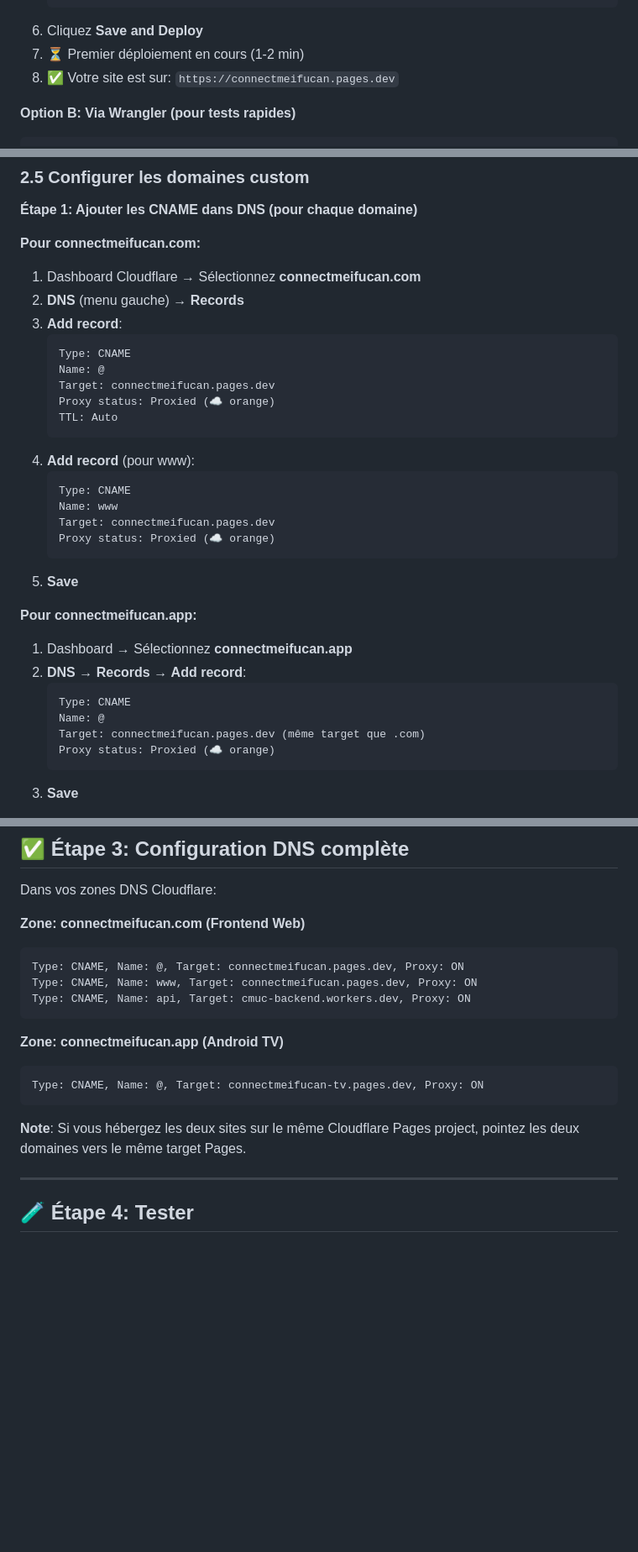
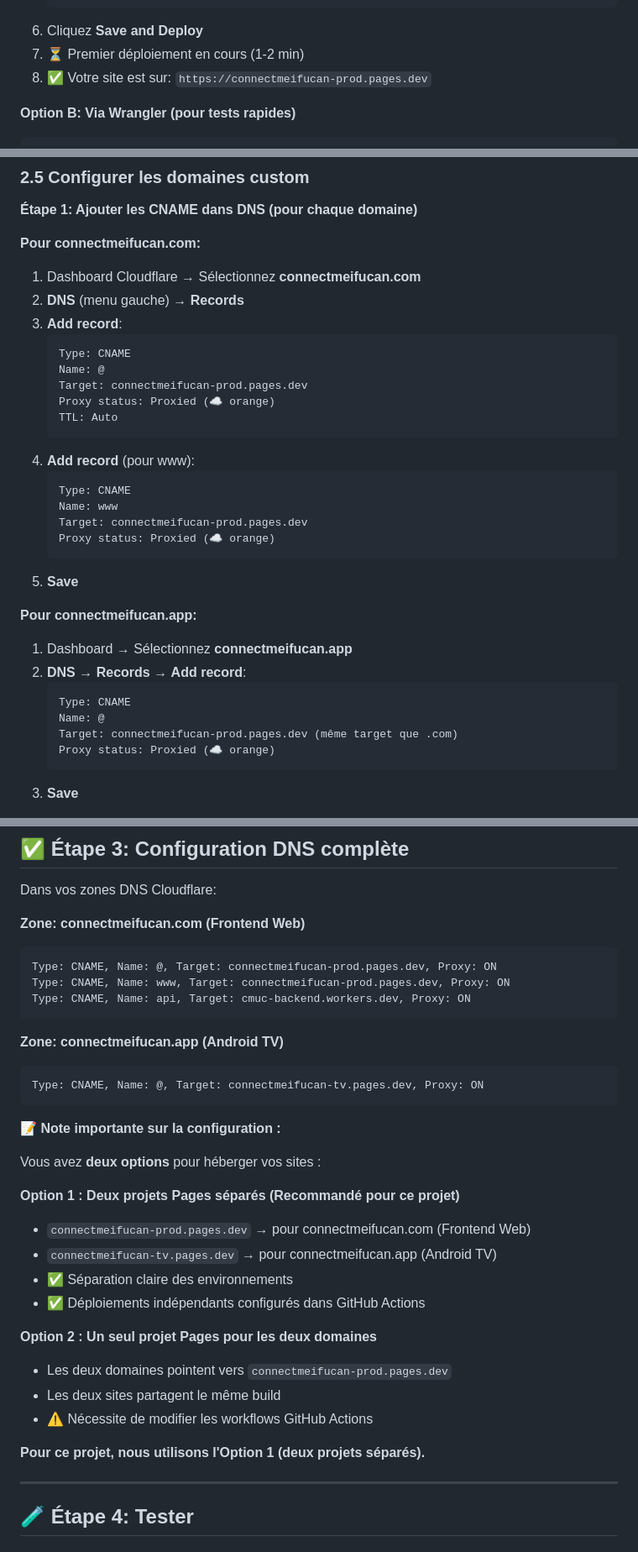
Before and after one commit to COLONELPRO/connectmeifucan-PROD, a Markdown page: CLOUDFLARE_DEPLOYMENT.md, 3 parts joined by grey strips. Shown at 84% size. Drawn GitHub-style; blank space fills up the shorter version.

Commit message:
docs: mise à jour documentation déploiement Cloudflare

````diff
--- a/CLOUDFLARE_DEPLOYMENT.md
+++ b/CLOUDFLARE_DEPLOYMENT.md
@@ -203,7 +203,7 @@ const API_BASE = localStorage.getItem('cmuc_api_base') || 'https://api.connectme
    ```
 6. Cliquez **Save and Deploy**
 7. ⏳ Premier déploiement en cours (1-2 min)
-8. ✅ Votre site est sur: `https://connectmeifucan.pages.dev`
+8. ✅ Votre site est sur: `https://connectmeifucan-prod.pages.dev`
 
 **Option B: Via Wrangler (pour tests rapides)**
 ```powershell
@@ -245,7 +245,7 @@ npx wrangler pages deploy . --project-name=connectmeifucan --branch=branch-prod
    ```
    Type: CNAME
    Name: @
-   Target: connectmeifucan.pages.dev
+   Target: connectmeifucan-prod.pages.dev
    Proxy status: Proxied (☁️ orange)
    TTL: Auto
    ```
@@ -253,7 +253,7 @@ npx wrangler pages deploy . --project-name=connectmeifucan --branch=branch-prod
    ```
    Type: CNAME
    Name: www
-   Target: connectmeifucan.pages.dev
+   Target: connectmeifucan-prod.pages.dev
    Proxy status: Proxied (☁️ orange)
    ```
 5. **Save**
@@ -264,7 +264,7 @@ npx wrangler pages deploy . --project-name=connectmeifucan --branch=branch-prod
    ```
    Type: CNAME
    Name: @
-   Target: connectmeifucan.pages.dev (même target que .com)
+   Target: connectmeifucan-prod.pages.dev (même target que .com)
    Proxy status: Proxied (☁️ orange)
    ```
 3. **Save**
@@ -306,8 +306,8 @@ Dans vos zones DNS Cloudflare:
 
 **Zone: connectmeifucan.com (Frontend Web)**
 ```
-Type: CNAME, Name: @, Target: connectmeifucan.pages.dev, Proxy: ON
-Type: CNAME, Name: www, Target: connectmeifucan.pages.dev, Proxy: ON
+Type: CNAME, Name: @, Target: connectmeifucan-prod.pages.dev, Proxy: ON
+Type: CNAME, Name: www, Target: connectmeifucan-prod.pages.dev, Proxy: ON
 Type: CNAME, Name: api, Target: cmuc-backend.workers.dev, Proxy: ON
 ```
 
@@ -316,7 +316,22 @@ Type: CNAME, Name: api, Target: cmuc-backend.workers.dev, Proxy: ON
 Type: CNAME, Name: @, Target: connectmeifucan-tv.pages.dev, Proxy: ON
 ```
 
-**Note**: Si vous hébergez les deux sites sur le même Cloudflare Pages project, pointez les deux domaines vers le même target Pages.
+**📝 Note importante sur la configuration :**
+
+Vous avez **deux options** pour héberger vos sites :
+
+**Option 1 : Deux projets Pages séparés (Recommandé pour ce projet)**
+- `connectmeifucan-prod.pages.dev` → pour connectmeifucan.com (Frontend Web)
+- `connectmeifucan-tv.pages.dev` → pour connectmeifucan.app (Android TV)
+- ✅ Séparation claire des environnements
+- ✅ Déploiements indépendants configurés dans GitHub Actions
+
+**Option 2 : Un seul projet Pages pour les deux domaines**
+- Les deux domaines pointent vers `connectmeifucan-prod.pages.dev`
+- Les deux sites partagent le même build
+- ⚠️ Nécessite de modifier les workflows GitHub Actions
+
+**Pour ce projet, nous utilisons l'Option 1 (deux projets séparés).**
 
 ---
 
````
Also changed, not shown: other parts of CLOUDFLARE_DEPLOYMENT.md (+2 -2 lines).
